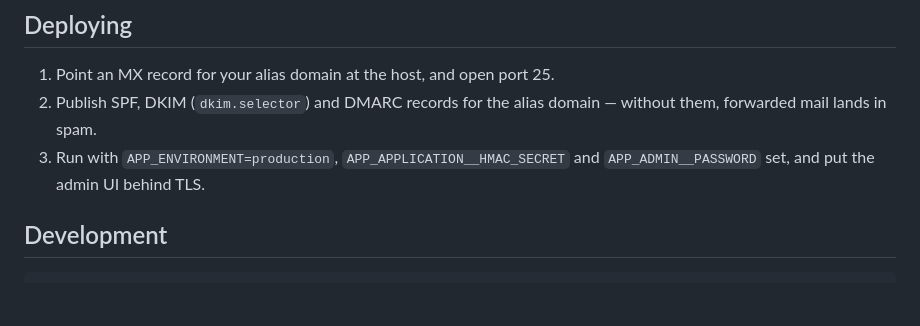
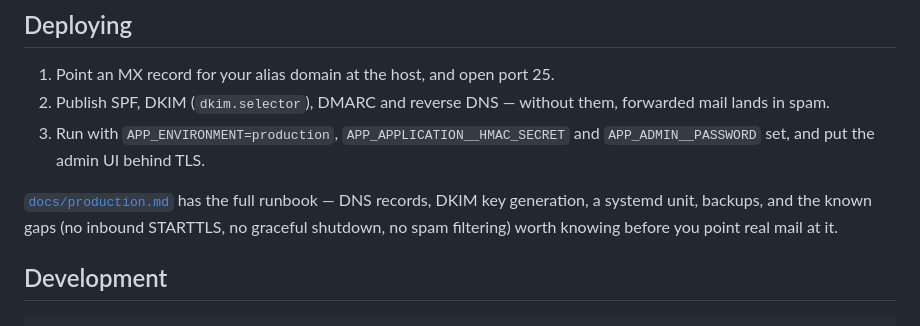
Before and after one commit to jonaylor89/weiterleitung, a Markdown page: README.md, the part around the change. GitHub-like rendering; blank space fills up the shorter version.

Commit message:
docs: add a production runbook
Co-Authored-By: Devin AI <158243242+devin-ai-integration[bot]@users.noreply.github.com>

```diff
--- a/README.md
+++ b/README.md
@@ -65,10 +65,15 @@ APP_ADMIN__PASSWORD=… APP_ALIASES__DOMAINS=alias.tld,alias2.tld cargo run
 ## Deploying
 
 1. Point an MX record for your alias domain at the host, and open port 25.
-2. Publish SPF, DKIM (`dkim.selector`) and DMARC records for the alias domain —
-   without them, forwarded mail lands in spam.
+2. Publish SPF, DKIM (`dkim.selector`), DMARC and reverse DNS — without them,
+   forwarded mail lands in spam.
 3. Run with `APP_ENVIRONMENT=production`, `APP_APPLICATION__HMAC_SECRET` and
    `APP_ADMIN__PASSWORD` set, and put the admin UI behind TLS.
+
+[`docs/production.md`](docs/production.md) has the full runbook — DNS records,
+DKIM key generation, a systemd unit, backups, and the known gaps (no inbound
+STARTTLS, no graceful shutdown, no spam filtering) worth knowing before you
+point real mail at it.
 
 ## Development
 
```
Also changed, not shown: docs/production.md (added, +131 -0 lines).
